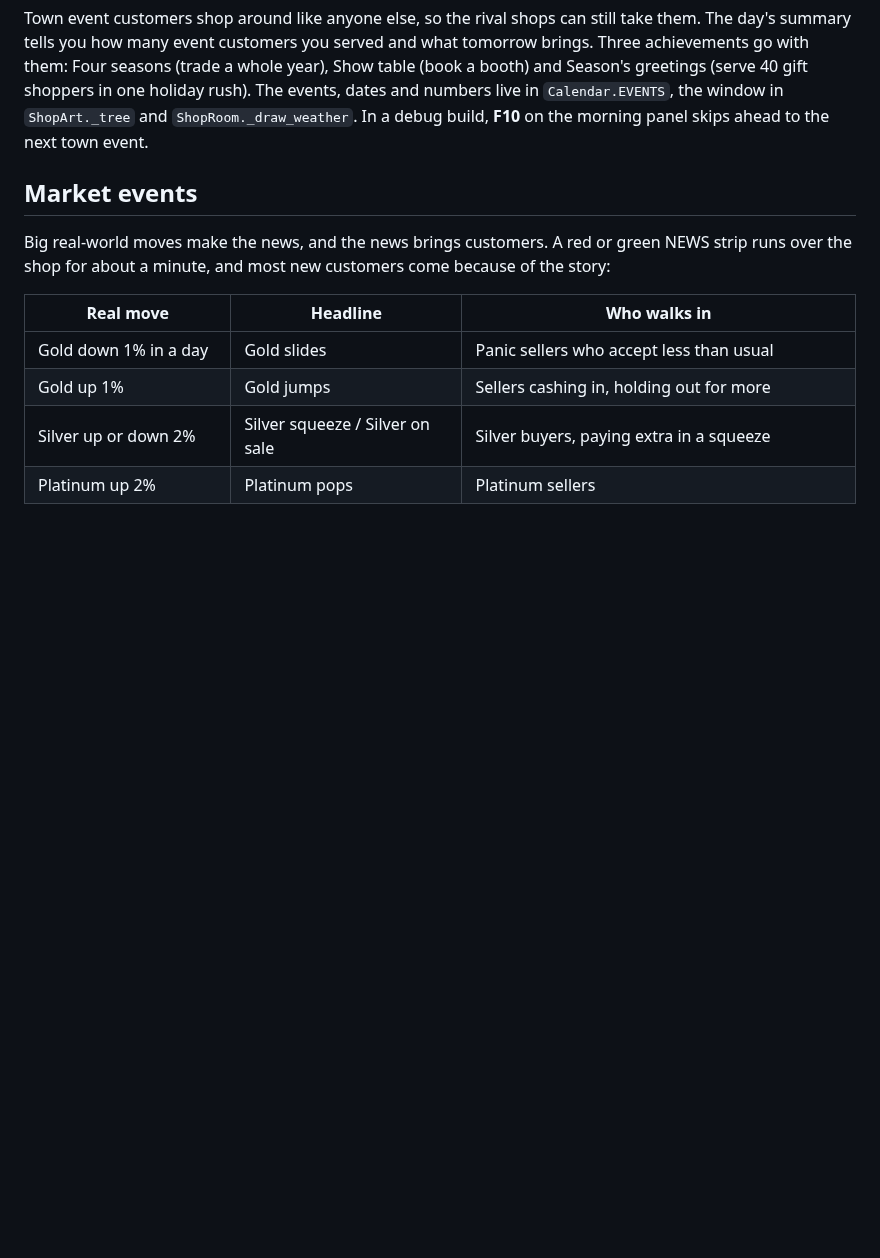
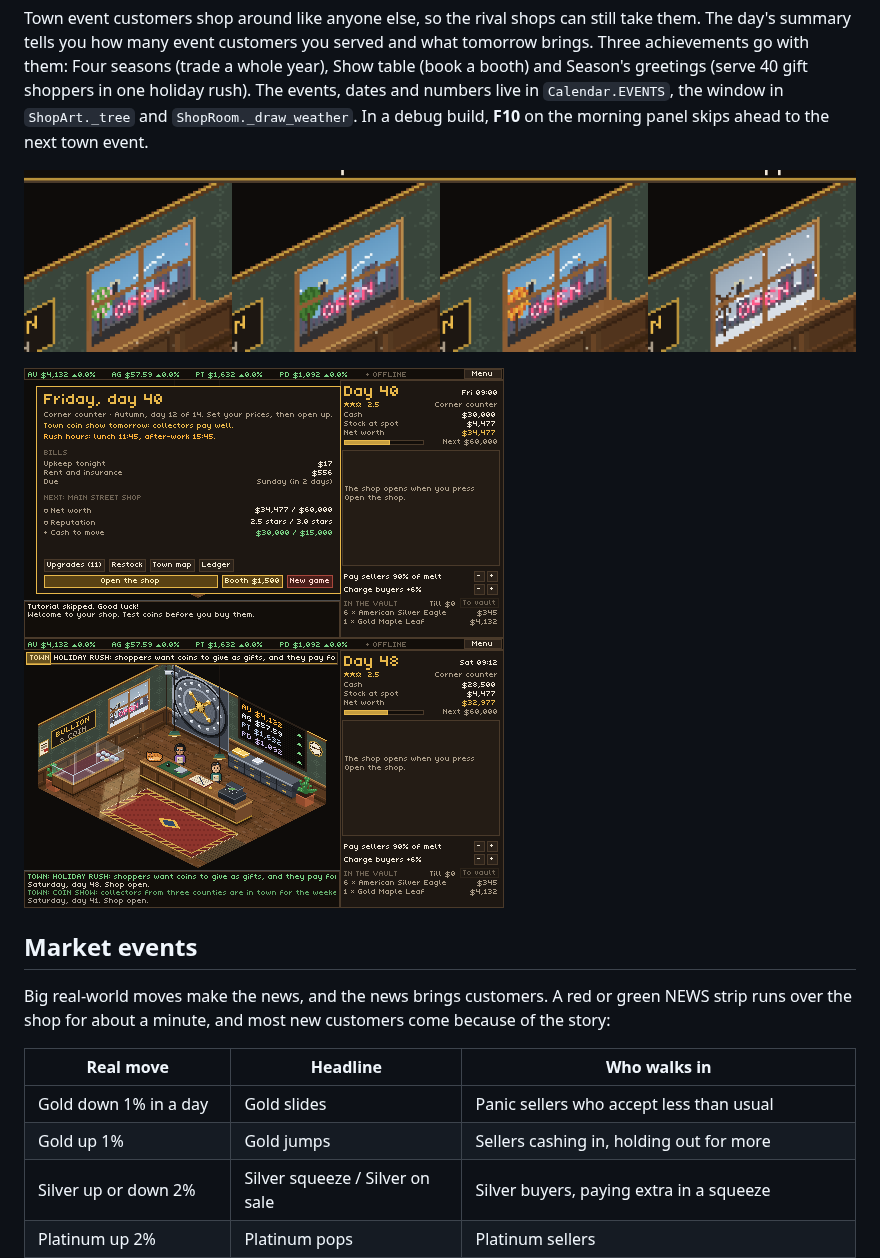
Before and after one commit to AlexAlphaK/Vaultmanager, a Markdown page: README.md, the part around the change. GitHub-like rendering; pictures changed too: docs/screenshots/coin_show_morning.png (added), docs/screenshots/holiday_rush.png (added), docs/screenshots/seasons.png (added); blank space fills up the shorter version.

Commit message:
Seasons: README section and screenshots
Co-Authored-By: Claude Opus 5.5 (1M context) <noreply@anthropic.com>
Claude-Session: https://claude.ai/code/session_01NCR7n12y688MUTW6BK5Qx7

```diff
--- a/README.md
+++ b/README.md
@@ -265,6 +265,11 @@ and Season's greetings (serve 40 gift shoppers in one holiday rush). The events,
 numbers live in `Calendar.EVENTS`, the window in `ShopArt._tree` and `ShopRoom._draw_weather`.
 In a debug build, **F10** on the morning panel skips ahead to the next town event.
 
+![The shop window through the seasons](docs/screenshots/seasons.png)
+
+![The morning before the coin show, with the booth button](docs/screenshots/coin_show_morning.png)
+![The holiday gift rush on the shop floor](docs/screenshots/holiday_rush.png)
+
 ## Market events
 
 Big real-world moves make the news, and the news brings customers. A red or green NEWS strip
```
